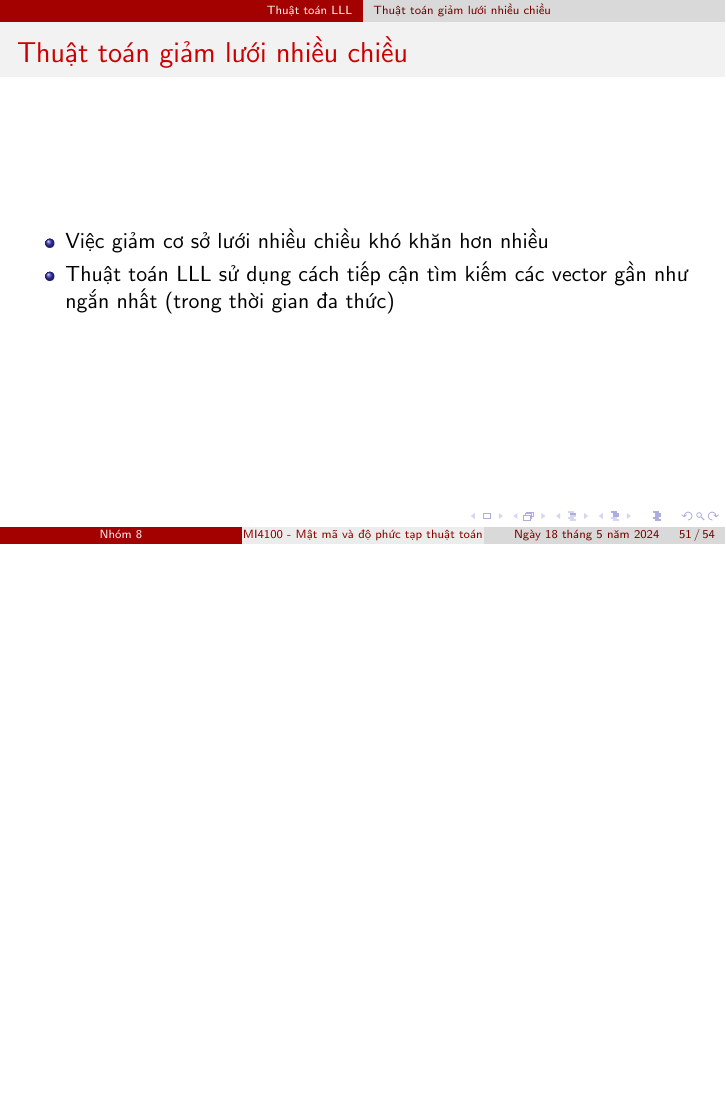
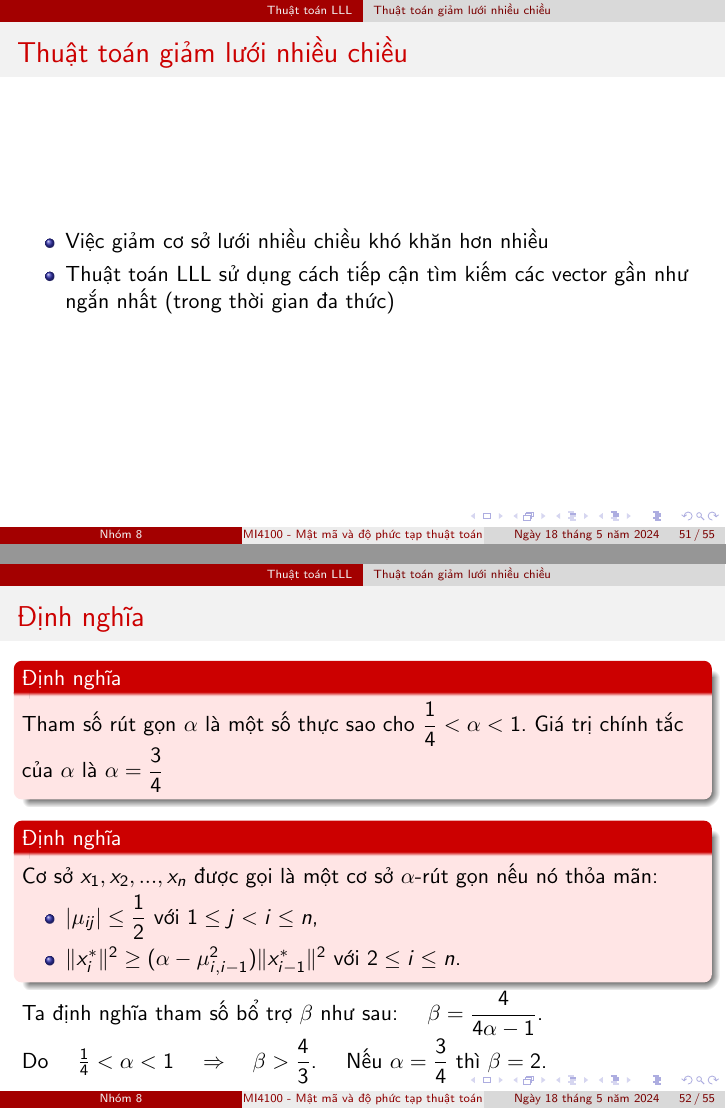
Before and after one commit to vuvannghia452002/CK_MatMa, LaTeX slides (contents/latex/main.tex): page 51 of 54 before the commit and pages 51 and 52 of 55 after it, the two joined at a grey line, the shorter picture padded with empty space. Compiled offline with pdfLaTeX.

Commit message:
update main.tex

```diff
--- a/contents/latex/main.tex
+++ b/contents/latex/main.tex
@@ -819,7 +819,6 @@ $\Rightarrow$ Suy ra cơ sở giảm của lưới $L$ là $\{(3, -1), (1, 4)\}$
 
 \end{frame}
 %%%%%%%%%%%%%%%%%%%%%%%%%%%%%%%%%%%%%%%%%%%%%%%%%%%%%%%
-\subsection{Thuật toán giảm lưới 2 chiều}
 \begin{frame}{Thuật toán giảm lưới 2 chiều}
 
 \begin{enumerate}
@@ -860,29 +859,47 @@ Ngược lại, ta tính lại $b_2 = b_2 - t.b_1$ và quay lại bước 2
 \end{itemize}
 \end{frame}
 %%%%%%%%%%%%%%%%%%%%%%%%%%%%%%%%%%%%%%%%%%%%%%%%%%%%%%%
+\begin{frame}{Định nghĩa}
 
-% \begin{frame}{Định nghĩa}
-% \begin{itemize}
-% \item Tham số rút gọn $\alpha$ là một số thực sao cho $\dfrac{1}{4} < \alpha < 1$. Giá trị chính tắc của $\alpha$ là $\alpha = \dfrac{3}{4}$
-% \item Cơ sở $x_1, x_2, ..., x_n$ được gọi là một cơ sở $\alpha$-rút gọn nếu nó thỏa mãn:
-% \begin{enumerate}
-% \item $|\mu_{ij}| \leq \dfrac{1}{2} $ với $1 \leq j < i \leq n$,
-% \item $\|x_i^*\|^2 \geq (\alpha - \mu_{i, i-1}^2)\|x_{i-1}^*\|^2$ với $2\leq i \leq n$.
-% \end{enumerate}
-% \item Ta định nghĩa tham số bổ trợ $\beta$ như sau: \quad $\beta = \dfrac{4}{4\alpha - 1}$
-% \end{itemize}
-% \end{frame}
-%%%%%%%%%%%%%%%%%%%%%%%%%%%%%%%%%%%%%%%%%%%%%%%%%%%%%%%
-% \begin{frame}{Định nghĩa}
-% \begin{itemize}
-% \item Nếu $x_1, x_2, ..., x_n$ là một cơ sở $\alpha$-rút gọn của lưới $L$ trong $R^n$ và $x_1^*, x_2^*, ..., x_n^*$ là cơ sở trực giao hóa Gram-Schmidt của nó thì:
-% \begin{enumerate}
-% \item $\|x_j\|^2 \leq \beta^{i-1}\|x_i^*\|^2$ với $1 \leq j \leq i \leq n $,
-% \item $\|x_1\|.\|x_2\|...\|x_n\| \leq \beta^{\tfrac{n(n-1)}{4}}det(L)$,
-% \item $\|x_1\| \leq \beta^{\tfrac{(n-1)}{4}}det(L)^{\frac{1}{n}} $.
-% \end{enumerate}
-% \end{itemize}
-% \end{frame}
+
+    \begin{block}{Định nghĩa}
+
+
+
+Tham số rút gọn    $\alpha$ là một số thực sao cho $\dfrac{1}{4} < \alpha < 1$.
+Giá trị chính tắc của $\alpha$ là $\alpha = \dfrac{3}{4}$
+
+    \end{block}
+
+
+
+
+    \begin{block}{Định nghĩa}
+
+
+        Cơ sở $x_1, x_2, ..., x_n$ được gọi là một cơ sở $\alpha$-rút gọn nếu nó thỏa mãn:
+
+
+
+        \begin{itemize}
+\item $|\mu_{ij}| \leq \dfrac{1}{2} $ với $1 \leq j < i \leq n$,
+\item $\|x_i^*\|^2 \geq (\alpha - \mu_{i, i-1}^2)\|x_{i-1}^*\|^2$ với $2\leq i \leq n$.
+\end{itemize}
+
+\end{block}
+
+
+
+Ta định nghĩa tham số bổ trợ     $\beta$ như sau: \quad $\beta = \dfrac{4}{4\alpha - 1}$.
+
+
+Do \quad $\frac{1}{4} < \alpha < 1$ \quad $\Rightarrow \quad \beta > \dfrac{4}{3}$. \quad Nếu $\alpha = \dfrac{3}{4}$ thì $\beta = 2$.
+
+
+
+
+
+\end{frame}
 %%%%%%%%%%%%%%%%%%%%%%%%%%%%%%%%%%%%%%%%%%%%%%%%%%%%%%%
 
 %%%%%%%%%%%%%%%%%%%%%%%%%%%%%%%%%%%%%%%%%%%%%%%%%%%%%%%
```
Also changed, not shown: contents/latex/main.tex (10 more changed lines).
